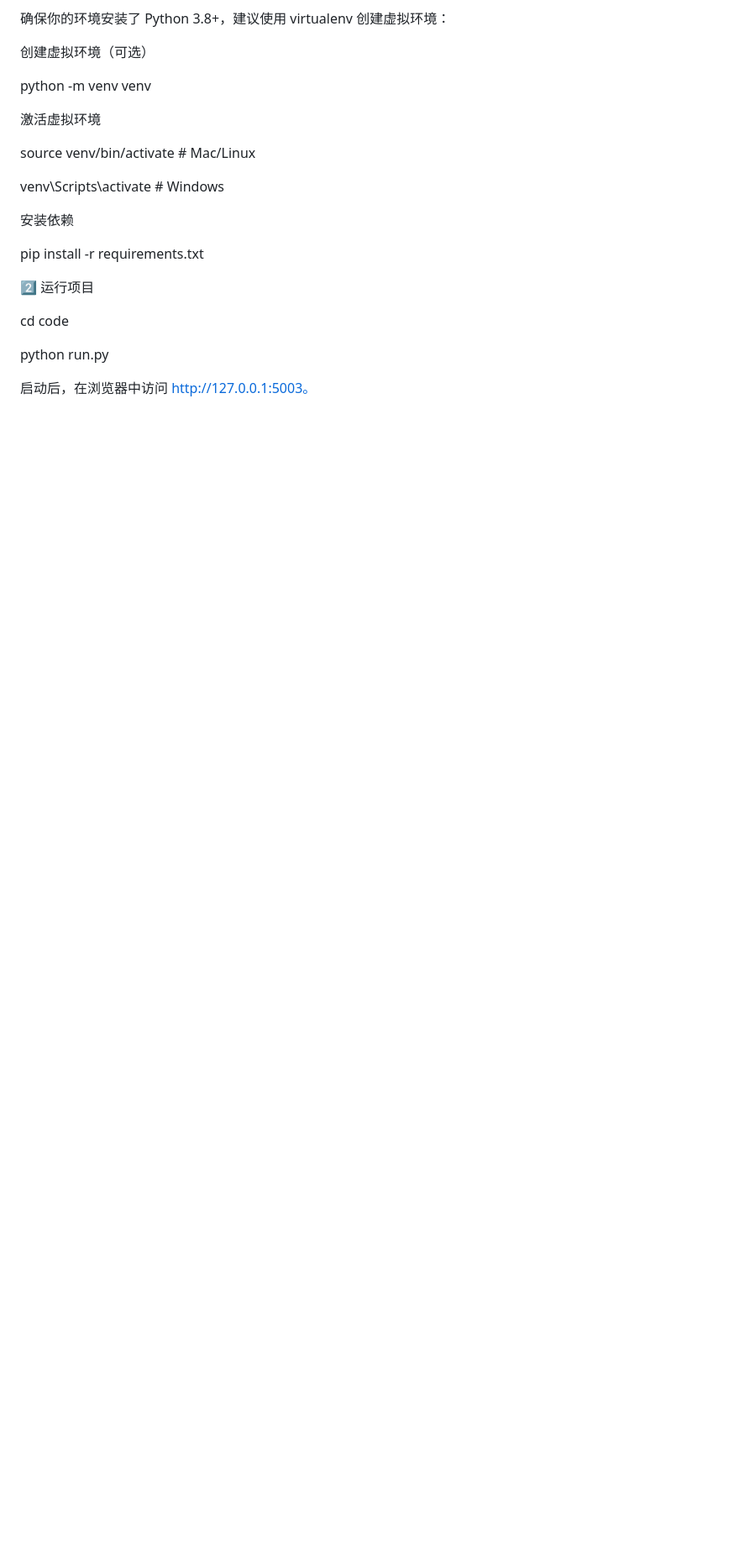
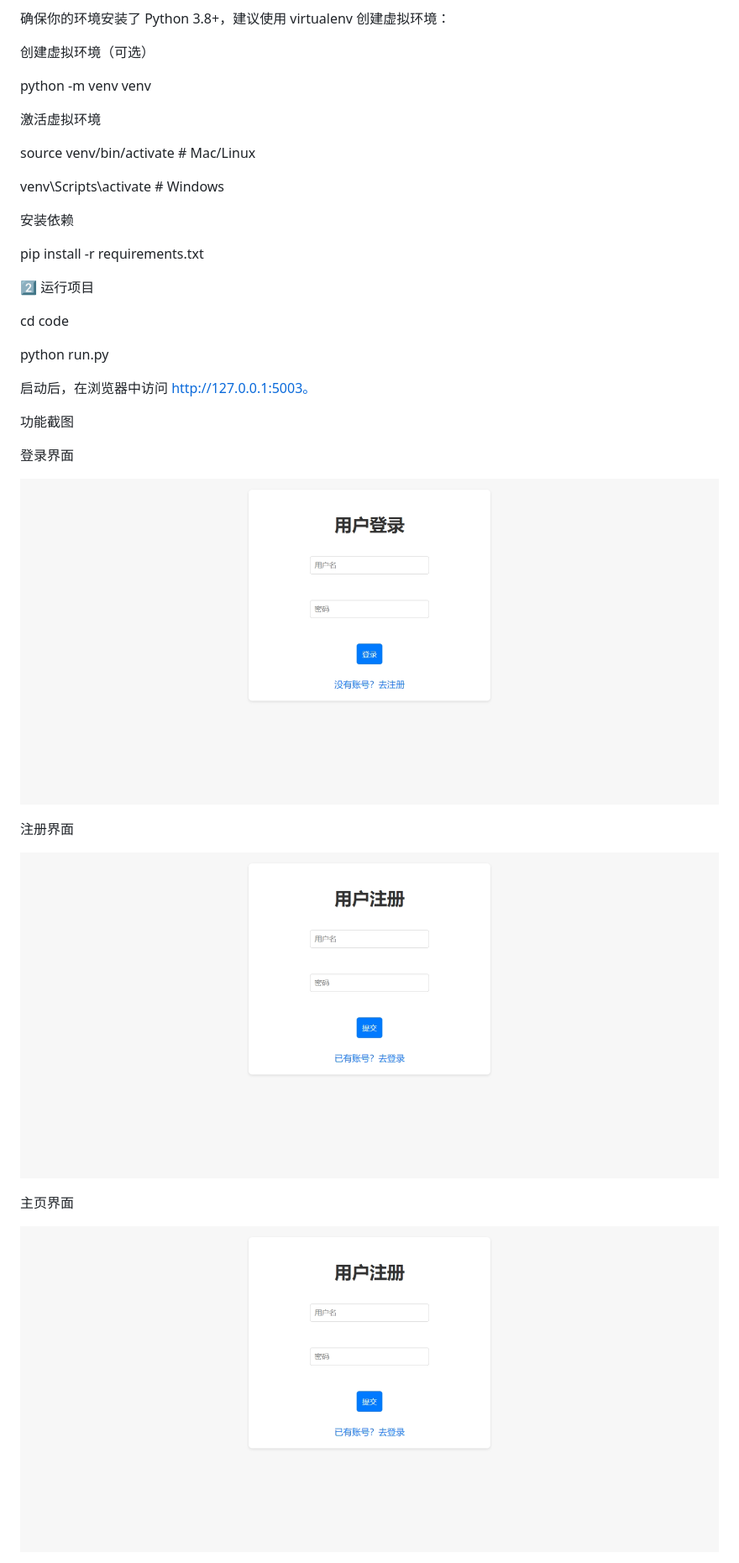
Before and after one commit to biao994/duoyuantan, a Markdown page: README.md, the part around the change printed below. Shown: that part at 84% size. Rendered like a GitHub page; pictures changed too: image-1.png (added), image-2.png (added), image-3.png (added); blank space fills up the shorter version.

Commit message:
【修改】项目描述

```diff
--- a/README.md
+++ b/README.md
@@ -51,3 +51,18 @@ cd code
 python run.py
 
 启动后，在浏览器中访问 http://127.0.0.1:5003。
+
+功能截图
+
+登录界面
+
+![alt text](image.png)
+
+注册界面
+
+![alt text](image-1.png)
+
+主页界面
+
+![alt text](image-3.png)
+
```
Also changed, not shown: other parts of README.md (+6 -0 lines), image-4.png (added).
